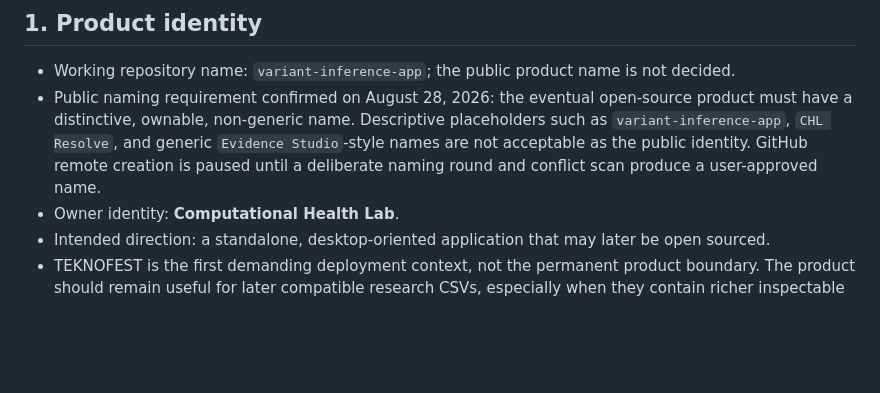
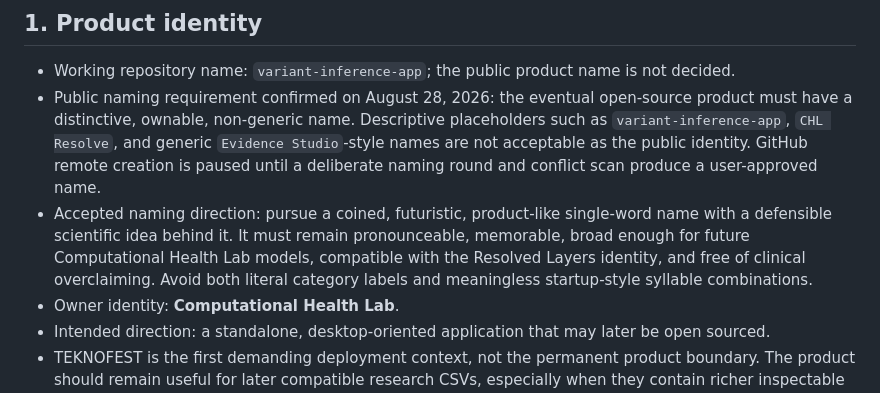
Before and after one commit to Abdourahman1909/resolved-layers, a Markdown page: docs/PROJECT_MEMORY.md, the part around the change. GitHub-like rendering; blank space fills up the shorter version.

Commit message:
docs: lock the public naming direction

```diff
--- a/docs/PROJECT_MEMORY.md
+++ b/docs/PROJECT_MEMORY.md
@@ -8,6 +8,7 @@
 
 - Working repository name: `variant-inference-app`; the public product name is not decided.
 - Public naming requirement confirmed on August 28, 2026: the eventual open-source product must have a distinctive, ownable, non-generic name. Descriptive placeholders such as `variant-inference-app`, `CHL Resolve`, and generic `Evidence Studio`-style names are not acceptable as the public identity. GitHub remote creation is paused until a deliberate naming round and conflict scan produce a user-approved name.
+- Accepted naming direction: pursue a coined, futuristic, product-like single-word name with a defensible scientific idea behind it. It must remain pronounceable, memorable, broad enough for future Computational Health Lab models, compatible with the Resolved Layers identity, and free of clinical overclaiming. Avoid both literal category labels and meaningless startup-style syllable combinations.
 - Owner identity: **Computational Health Lab**.
 - Intended direction: a standalone, desktop-oriented application that may later be open sourced.
 - TEKNOFEST is the first demanding deployment context, not the permanent product boundary. The product should remain useful for later compatible research CSVs, especially when they contain richer inspectable features or metadata.
```
